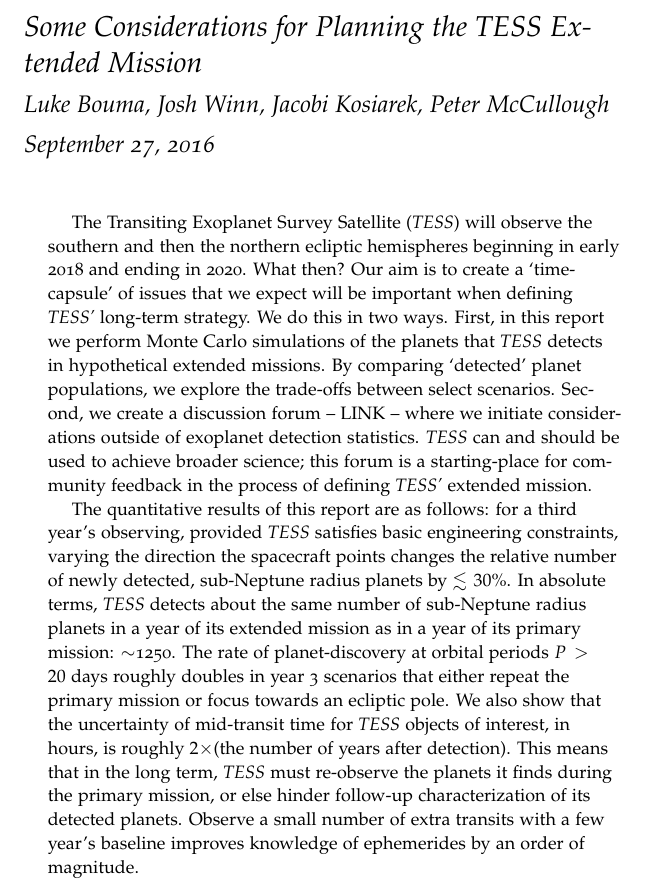
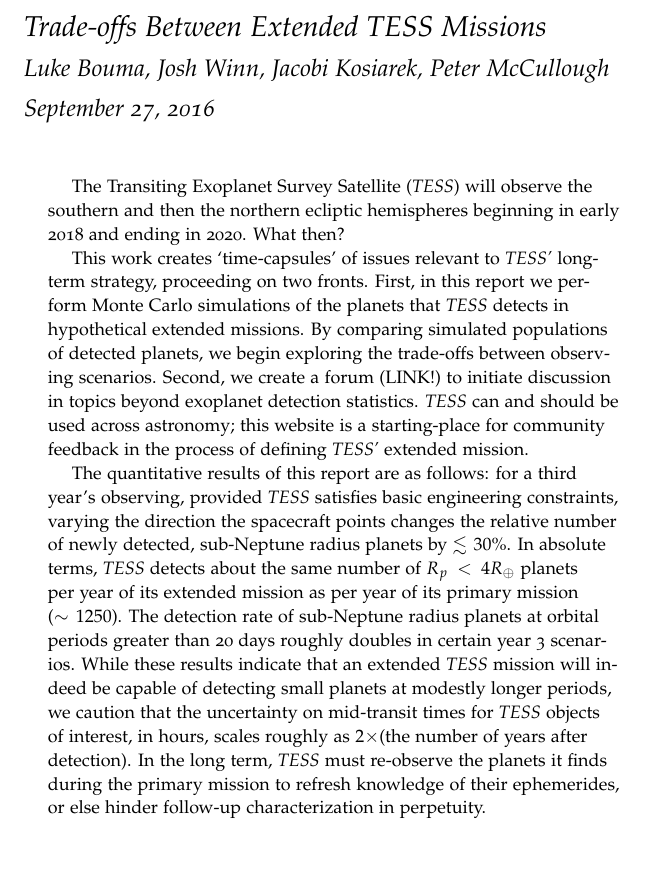
Before and after one commit to lgbouma/extended_mission_white_paper, a LaTeX document (main.tex, which reads abstract.tex, preamble.tex): part of page 1 of 91, cut at the place of the change, the shorter picture padded with empty space. Compiled offline with pdfLaTeX.

Commit message:
happy with abstract. proceed to port to wiki.

```diff
--- a/abstract.tex
+++ b/abstract.tex
@@ -3,20 +3,21 @@
 
 The Transiting Exoplanet Survey Satellite (\textit{TESS}) will observe the southern and then the northern ecliptic hemispheres beginning in early 2018 and ending in 2020.
 What then?
-Our aim is to create a `time-capsule' of issues that we expect will be important when defining \textit{TESS'} long-term strategy.
-We do this in two ways.
+
+This work creates `time-capsules' of issues relevant to \textit{TESS'} long-term strategy, proceeding on two fronts.
 First, in this report we perform Monte Carlo simulations of the planets that \textit{TESS} detects in hypothetical extended missions.
-By comparing `detected' planet populations, we explore the trade-offs between select scenarios.
-Second, we create a discussion forum -- LINK -- where we initiate considerations outside of exoplanet detection statistics.
-\textit{TESS} can and should be used to achieve broader science; this forum is a starting-place for community feedback in the process of defining \textit{TESS'} extended mission.
+By comparing simulated populations of detected planets, we begin exploring the trade-offs between observing scenarios.
+Second, we create a forum (LINK!) to initiate discussion in topics beyond exoplanet detection statistics.
+\textit{TESS} can and should be used across astronomy; this website is a starting-place for community feedback in the process of defining \textit{TESS'} extended mission.
 
 The quantitative results of this report are as follows:
 for a third year's observing, provided \textit{TESS} satisfies basic engineering constraints, varying the direction the spacecraft points changes the relative number of newly detected, sub-Neptune radius planets by $\lesssim 30\%$.
-In absolute terms, \textit{TESS} detects about the same number of sub-Neptune radius planets in a year of its extended mission as in a year of its primary mission: $\sim$1250.
-The rate of planet-discovery at orbital periods $P > 20$ days roughly doubles in year 3 scenarios that either repeat the primary mission or focus towards an ecliptic pole.
-We also show that the uncertainty of mid-transit time for \textit{TESS} objects of interest, in hours, is roughly $2\times$(the number of years after detection).
-This means that in the long term, \textit{TESS} must re-observe the planets it finds during the primary mission, or else hinder follow-up characterization of its detected planets.
-Observe a small number of extra transits with a few year's baseline improves knowledge of ephemerides by an order of magnitude.
+In absolute terms, \textit{TESS} detects about the same number of $R_p<4R_\oplus$ planets per year of its extended mission as per year of its primary mission ($\sim 1250$).
+The detection rate of sub-Neptune radius planets at orbital periods greater than 20 days roughly doubles in certain year 3 scenarios.
+%In absolute terms, \textit{TESS} detects about the same number of sub-Neptune radius planets in a year of its extended mission as in a year of its primary mission: $\sim$1250.
+%The rate of planet-discovery at orbital periods $P > 20$ days roughly doubles in year 3 scenarios that either repeat the primary mission or focus towards an ecliptic pole.
+While these results indicate that an extended \textit{TESS} mission will indeed be capable of detecting small planets at modestly longer periods, we caution that the uncertainty on mid-transit times for \textit{TESS} objects of interest, in hours, scales roughly as $2\times$(the number of years after detection).
+In the long term, \textit{TESS} must re-observe the planets it finds during the primary mission to refresh knowledge of their ephemerides, or else hinder follow-up characterization in perpetuity.
 
 % % PERHAPS MORE USEFUL EXTRAS:
 %We find that varying where \tess observes on-sky
--- a/preamble.tex
+++ b/preamble.tex
@@ -67,7 +67,7 @@
 
 % % TITLE, AUTHORS
 
-\title{Some Considerations for Planning the TESS Extended Mission}
+\title{Trade-offs Between Extended TESS Missions}
 
 \author[listhere]{Luke Bouma, Josh Winn, Jacobi Kosiarek, Peter McCullough}
 
```
Also changed, not shown: 4 other files.
